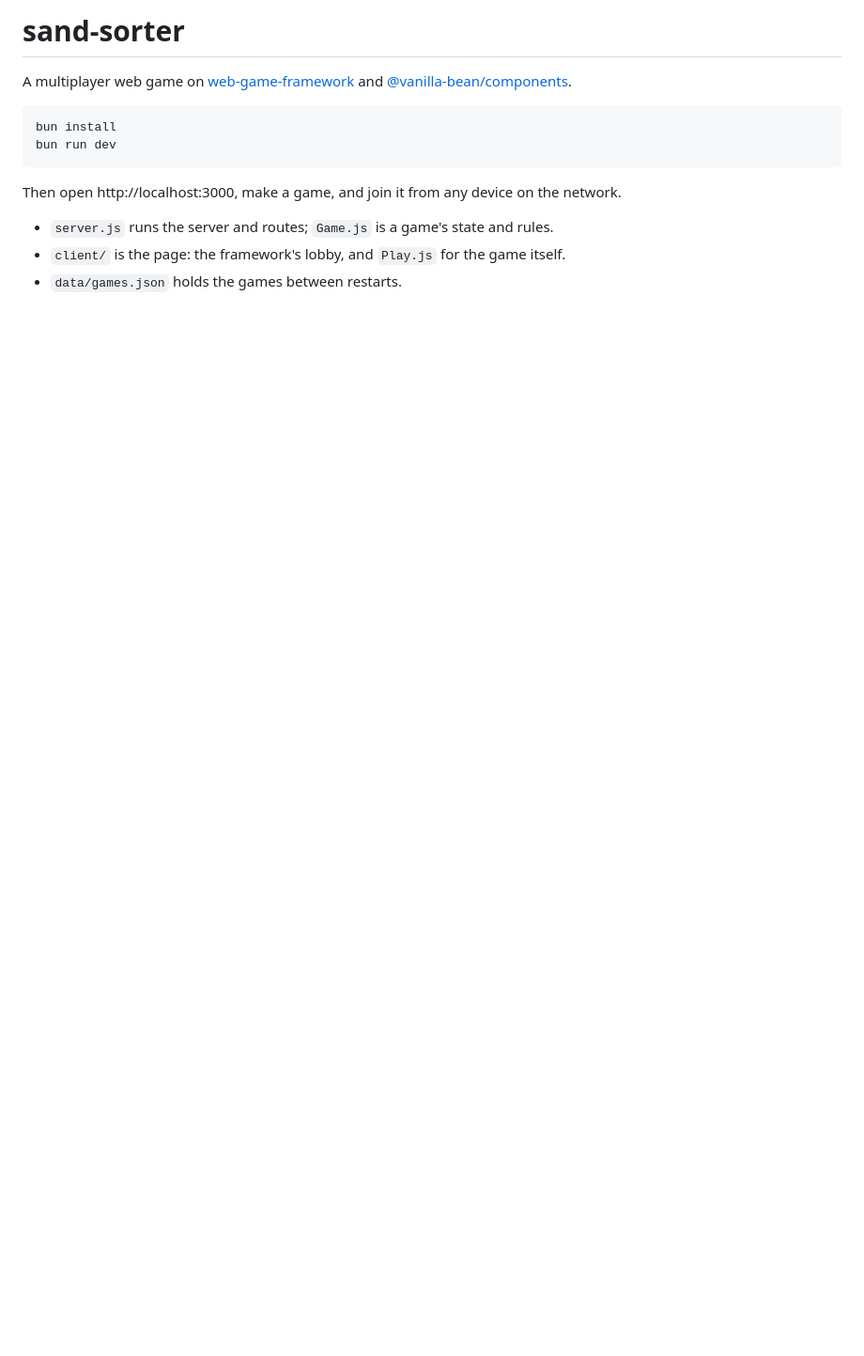
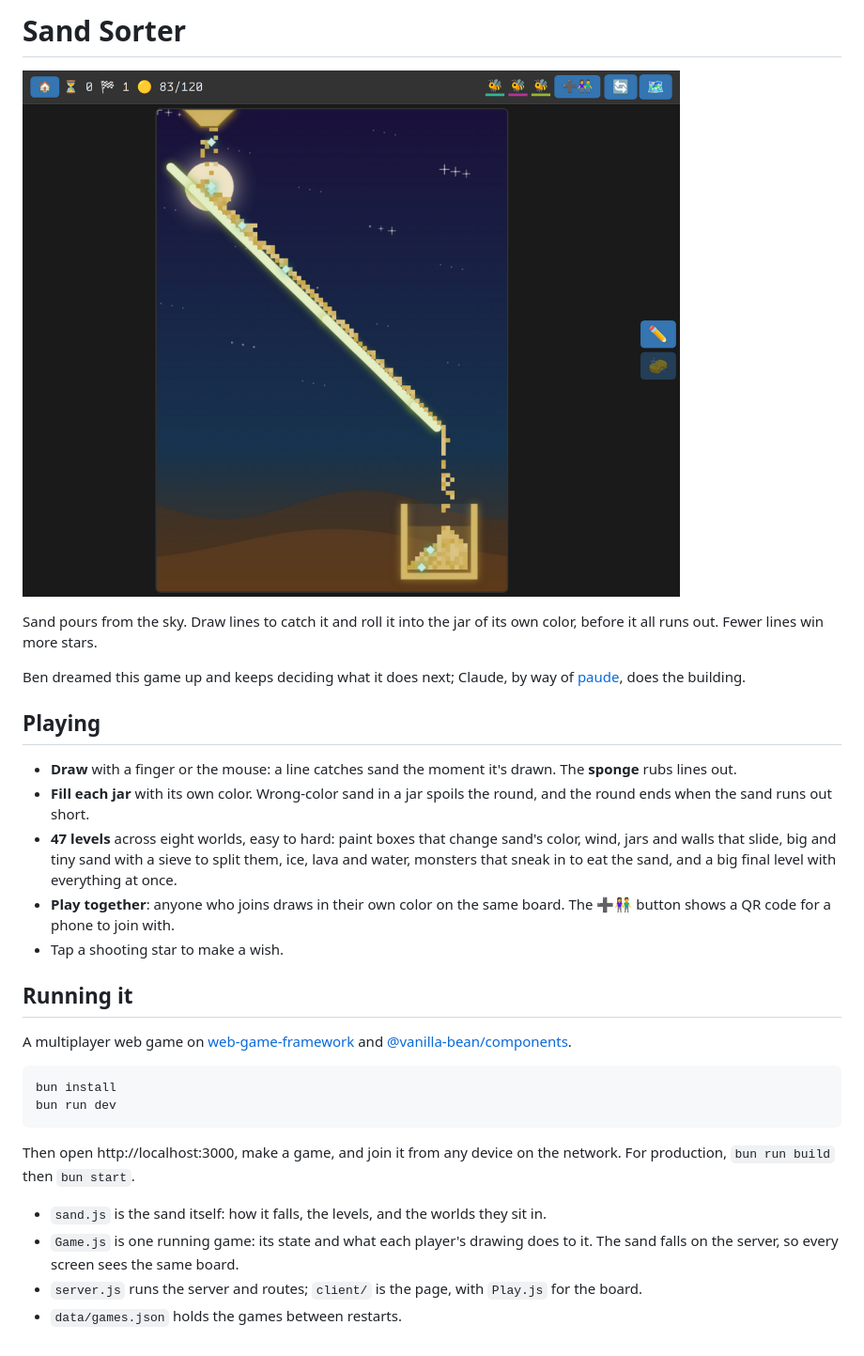
Before and after one commit to fatlard1993/sand-sorter, a Markdown page: README.md, the part around the change. Shown at 94% size. Rendered like a GitHub page; pictures changed too: screenshot.png (added); blank space fills up the shorter version.

Commit message:
a README that says what the game is, with a screenshot

````diff
--- a/README.md
+++ b/README.md
@@ -1,4 +1,20 @@
-# sand-sorter
+# Sand Sorter
+
+![Sand pouring down a drawn line into its jar](screenshot.png)
+
+Sand pours from the sky. Draw lines to catch it and roll it into the jar of its own color, before it all runs out. Fewer lines win more stars.
+
+Ben dreamed this game up and keeps deciding what it does next; Claude, by way of [paude](https://github.com/fatlard1993/paude), does the building.
+
+## Playing
+
+- **Draw** with a finger or the mouse: a line catches sand the moment it's drawn. The **sponge** rubs lines out.
+- **Fill each jar** with its own color. Wrong-color sand in a jar spoils the round, and the round ends when the sand runs out short.
+- **47 levels** across eight worlds, easy to hard: paint boxes that change sand's color, wind, jars and walls that slide, big and tiny sand with a sieve to split them, ice, lava and water, monsters that sneak in to eat the sand, and a big final level with everything at once.
+- **Play together**: anyone who joins draws in their own color on the same board. The ➕👫 button shows a QR code for a phone to join with.
+- Tap a shooting star to make a wish.
+
+## Running it
 
 A multiplayer web game on [web-game-framework](https://github.com/fatlard1993/web-game-framework) and [@vanilla-bean/components](https://github.com/fatlard1993/vanilla-bean-components).
 
@@ -7,8 +23,9 @@ bun install
 bun run dev
 ```
 
-Then open http://localhost:3000, make a game, and join it from any device on the network.
+Then open http://localhost:3000, make a game, and join it from any device on the network. For production, `bun run build` then `bun start`.
 
-- `server.js` runs the server and routes; `Game.js` is a game's state and rules.
-- `client/` is the page: the framework's lobby, and `Play.js` for the game itself.
+- `sand.js` is the sand itself: how it falls, the levels, and the worlds they sit in.
+- `Game.js` is one running game: its state and what each player's drawing does to it. The sand falls on the server, so every screen sees the same board.
+- `server.js` runs the server and routes; `client/` is the page, with `Play.js` for the board.
 - `data/games.json` holds the games between restarts.
````
